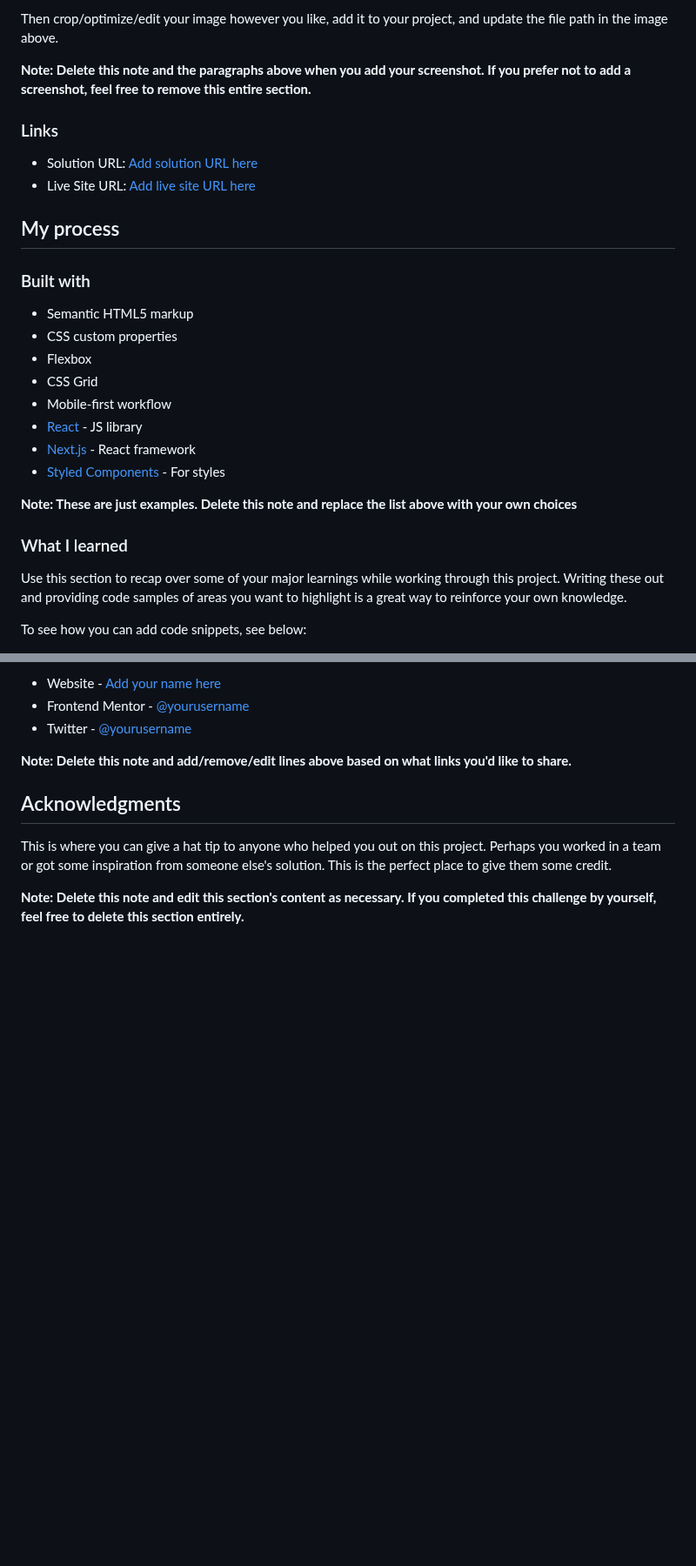
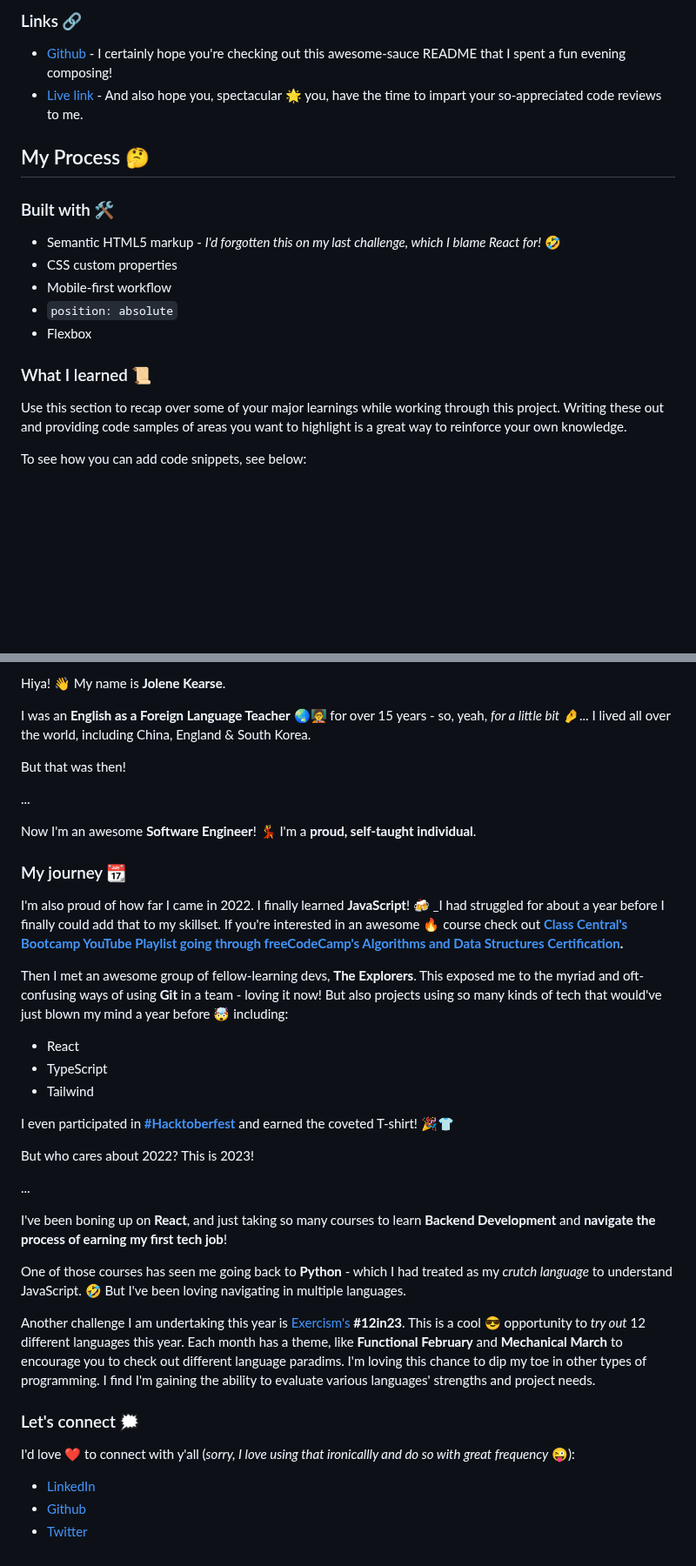
Before and after one commit to JoleneKearse/fem-stats-preview-card-component, a Markdown page: README-template.md, 2 parts joined by grey strips. Shown at 87% size. Rendered like a GitHub page; blank space fills up the shorter version.

Commit message:
start README

```diff
--- a/README-template.md
+++ b/README-template.md
@@ -36,29 +42,19 @@ Alternatively, you can use a tool like [FireShot](https://getfireshot.com/) to t
 
-Then crop/optimize/edit your image however you like, add it to your project, and update the file path in the image above.
+### Links 🔗
 
-**Note: Delete this note and the paragraphs above when you add your screenshot. If you prefer not to add a screenshot, feel free to remove this entire section.**
+- [Github](https://github.com/JoleneKearse/fem-huddle-landing-page#overview-) - I certainly hope you're checking out this awesome-sauce README that I spent a fun evening composing!
+- [Live link](https://fem-huddle-landing-page-jade.vercel.app/) - And also hope you, spectacular 🌟 you, have the time to impart your so-appreciated code reviews to me.
 
-### Links
+## My Process 🤔
 
-- Solution URL: [Add solution URL here](https://your-solution-url.com)
-- Live Site URL: [Add live site URL here](https://your-live-site-url.com)
+### Built with 🛠
+- Semantic HTML5 markup - _I'd forgotten this on my last challenge, which I blame React for!_ 🤣
+- CSS custom properties
+- Mobile-first workflow
+- `position: absolute`
+- Flexbox
 
-## My process
-
-### Built with
-
-- Semantic HTML5 markup
-- CSS custom properties
-- Flexbox
-- CSS Grid
-- Mobile-first workflow
-- [React](https://reactjs.org/) - JS library
-- [Next.js](https://nextjs.org/) - React framework
-- [Styled Components](https://styled-components.com/) - For styles
-
-**Note: These are just examples. Delete this note and replace the list above with your own choices**
-
-### What I learned
+### What I learned 📜
 
 Use this section to recap over some of your major learnings while working through this project. Writing these out and providing code samples of areas you want to highlight is a great way to reinforce your own knowledge.
 
@@ -99,12 +98,38 @@ Use this section to outline areas that you want to continue focusing on in futur
 
-- Website - [Add your name here](https://www.your-site.com)
-- Frontend Mentor - [@yourusername](https://www.frontendmentor.io/profile/yourusername)
-- Twitter - [@yourusername](https://www.twitter.com/yourusername)
+Hiya! 👋 My name is **Jolene Kearse**.
 
-**Note: Delete this note and add/remove/edit lines above based on what links you'd like to share.**
+I was an **English as a Foreign Language Teacher** ️🌏🧑‍🏫 for over 15 years - so, yeah, _for a little bit_ 🤌...  I lived all over the world, including China, England & South Korea.
 
-## Acknowledgments
+But that was then!
 
-This is where you can give a hat tip to anyone who helped you out on this project. Perhaps you worked in a team or got some inspiration from someone else's solution. This is the perfect place to give them some credit.
+...
 
-**Note: Delete this note and edit this section's content as necessary. If you completed this challenge by yourself, feel free to delete this section entirely.**
+Now I'm an awesome **Software Engineer**! :dancer:  I'm a **proud, self-taught individual**.
+
+### My journey 📆
+
+I'm also proud of how far I came in 2022.  I finally learned **JavaScript**! 🍻 _I had struggled for about a year before I finally could add that to my skillset.  If you're interested in an awesome 🔥 course check out **[Class Central's Bootcamp YouTube Playlist going through freeCodeCamp's Algorithms and Data Structures Certification](https://www.youtube.com/playlist?list=PLU3RKvMpgrSEoqVIV14K_zuinrIBcnCgT).**
+
+Then I met an awesome group of fellow-learning devs, **The Explorers**.  This exposed me to the myriad and oft-confusing ways of using **Git** in a team - loving it now!  But also projects using so many kinds of tech that would've just blown my mind a year before 🤯 including:
+- React
+- TypeScript
+- Tailwind
+
+I even participated in **[#Hacktoberfest](https://hacktoberfest.com/)** and earned the coveted T-shirt! 🎉👕
+
+But who cares about 2022? This is 2023!
+
+...
+
+I've been boning up on **React**, and just taking so many courses to learn **Backend Development** and **navigate the process of earning my first tech job**!
+
+One of those courses has seen me going back to **Python** - which I had treated as my _crutch language_ to understand JavaScript.  🤣  But I've been loving navigating in multiple languages.
+
+Another challenge I am undertaking this year is [Exercism's](https://exercism.org/) **#12in23**.  This is a cool 😎 opportunity to _try out_ 12 different languages this year.  Each month has a theme, like **Functional February** and **Mechanical March** to encourage you to check out different language paradims.  I'm loving this chance to dip my toe in other types of programming.  I find I'm gaining the ability to evaluate various languages' strengths and project needs.
+
+### Let's connect 🗯
+
+I'd love ❤️ to connect with y'all (_sorry, I love using that ironicallly and do so with great frequency_ 😜):
+- [LinkedIn](https://www.linkedin.com/in/jolene-kearse-2562ba218/)
+- [Github](https://github.com/JoleneKearse)
+- [Twitter](https://twitter.com/FromJolene)
```
Also changed, not shown: other parts of README-template.md (+35 -26 lines).
